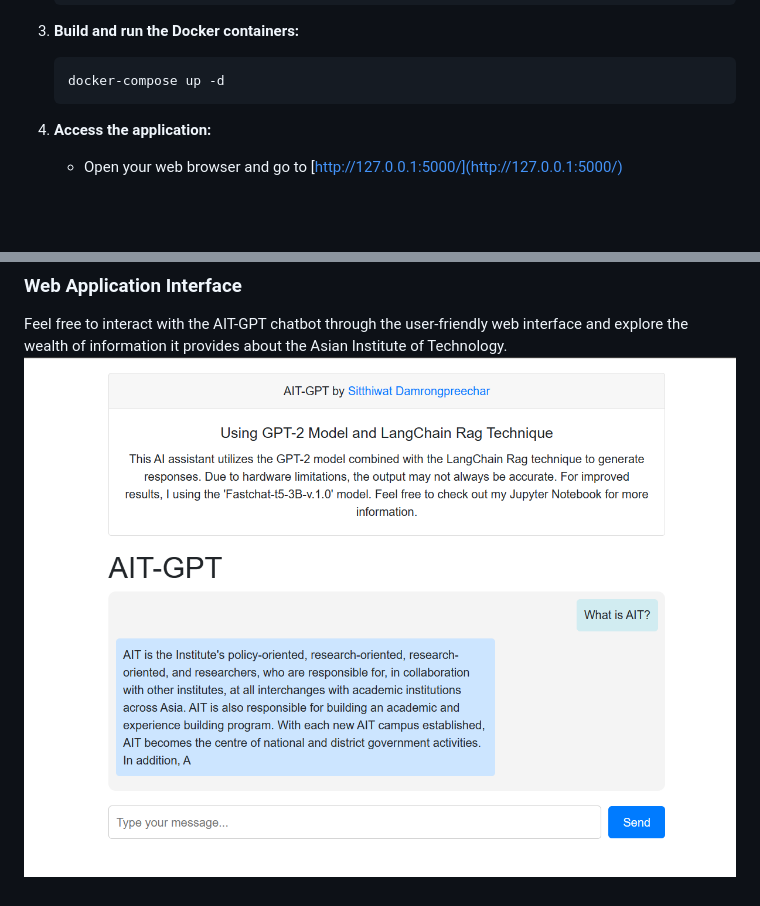
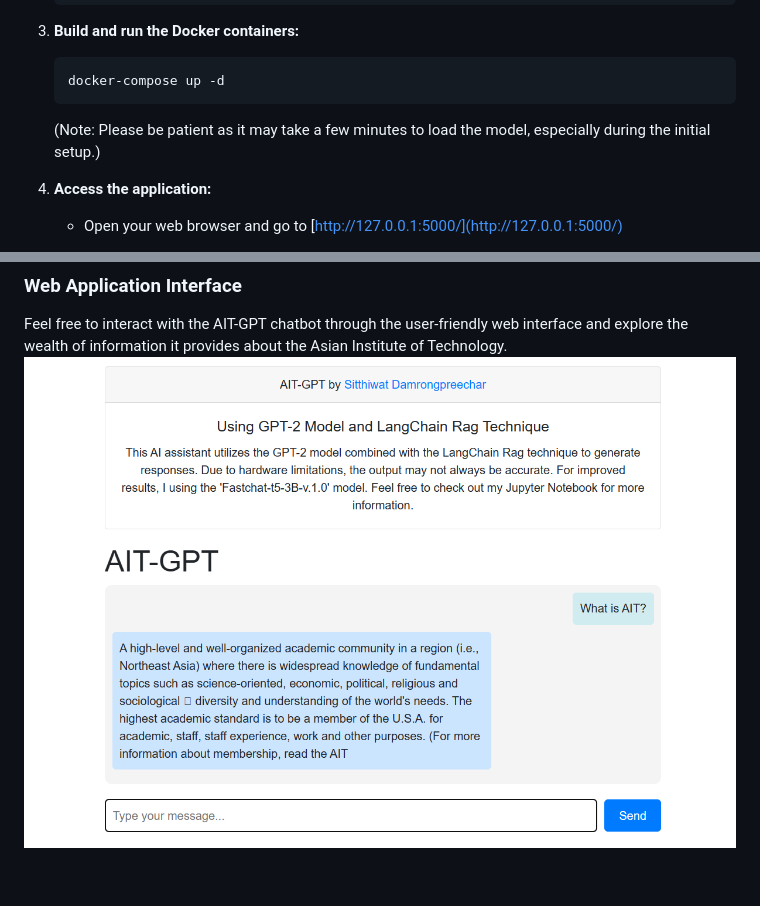
Before and after one commit to SitthiwatDam/A7_AIT_GPT_Chatbot, a Markdown page: README.md, 2 parts joined by grey strips. Rendered like a GitHub page; pictures changed too: Webapp.png; blank space fills up the shorter version.

Commit message:
update Readme.md and pic

````diff
--- a/README.md
+++ b/README.md
@@ -23,6 +23,7 @@ This web application is constructed using Flask, a widely-used Python web framew
     ```bash
     docker-compose up -d
     ```
+    (Note: Please be patient as it may take a few minutes to load the model, especially during the initial setup.)
 
 4. **Access the application:**
     - Open your web browser and go to [http://127.0.0.1:5000/](http://127.0.0.1:5000/)
````
